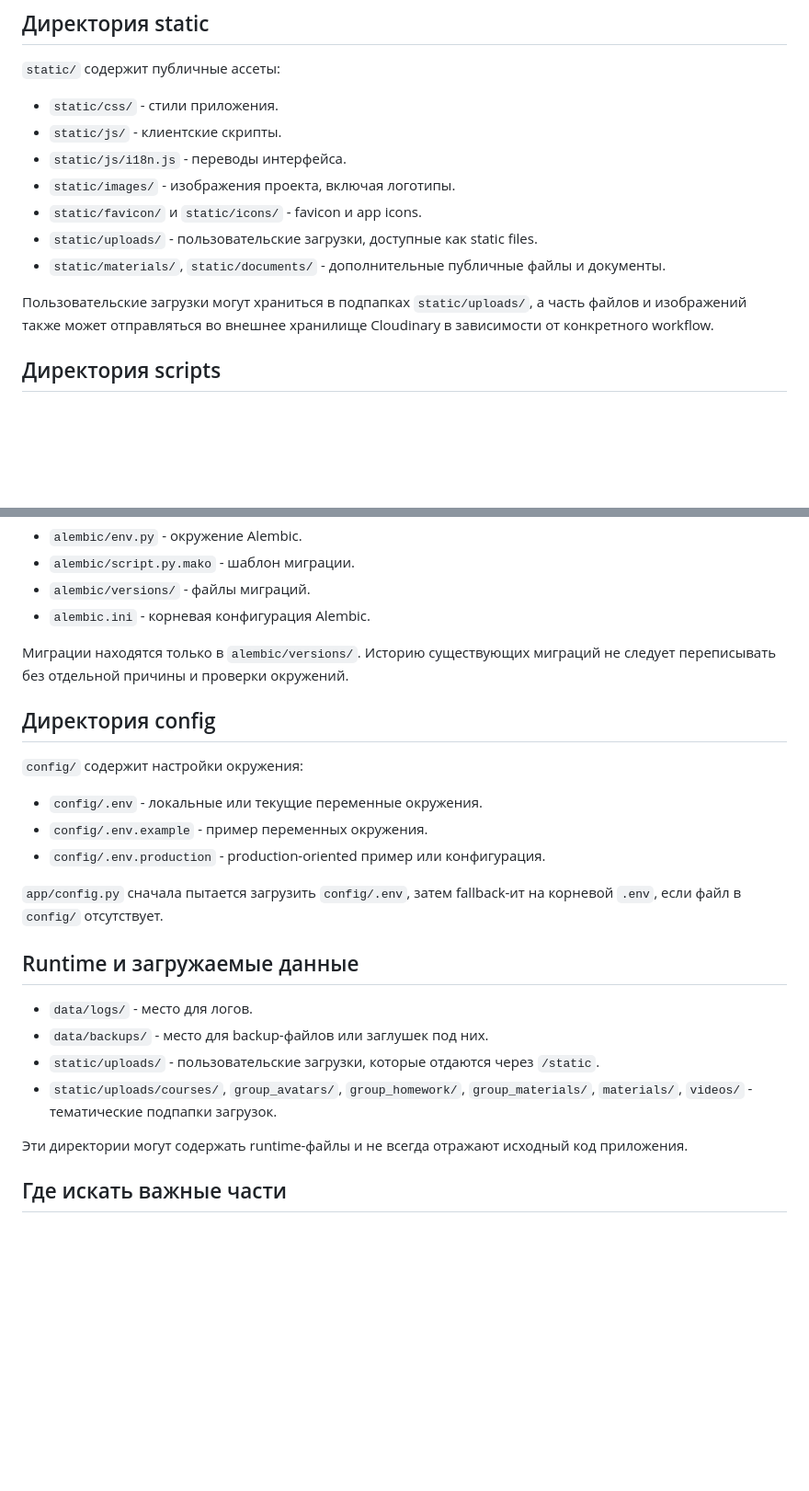
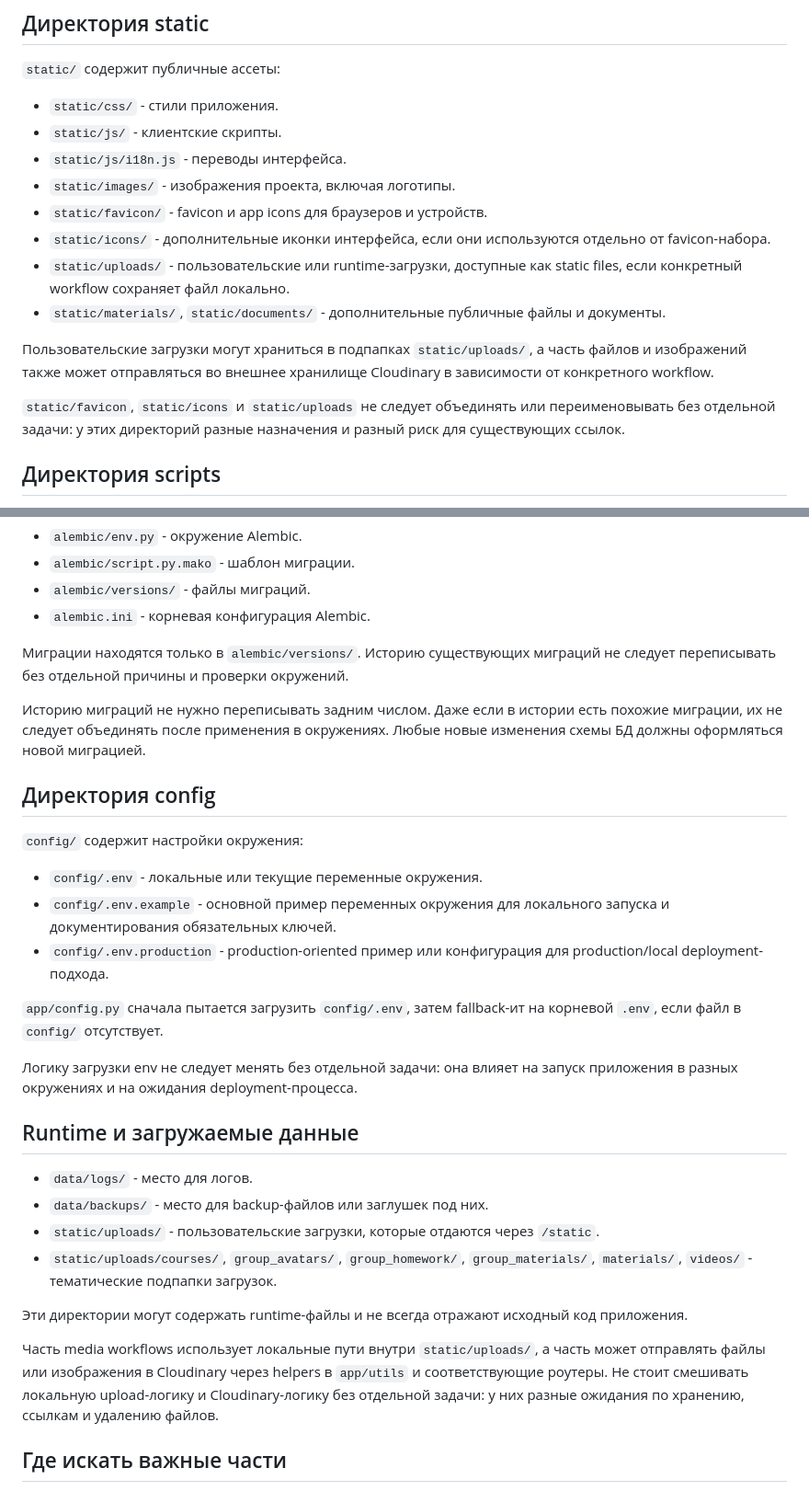
Before and after one commit to rmarufs/education-platform, a Markdown page: docs/architecture.md, 2 parts joined by grey strips. Shown at 92% size. Drawn GitHub-style; blank space fills up the shorter version.

Commit message:
Clarify architecture documentation boundaries

```diff
--- a/docs/architecture.md
+++ b/docs/architecture.md
@@ -172,14 +187,21 @@ workflow. При изменениях в них важно сначала опр
 - `static/js/` - клиентские скрипты.
 - `static/js/i18n.js` - переводы интерфейса.
 - `static/images/` - изображения проекта, включая логотипы.
-- `static/favicon/` и `static/icons/` - favicon и app icons.
-- `static/uploads/` - пользовательские загрузки, доступные как static files.
+- `static/favicon/` - favicon и app icons для браузеров и устройств.
+- `static/icons/` - дополнительные иконки интерфейса, если они используются
+  отдельно от favicon-набора.
+- `static/uploads/` - пользовательские или runtime-загрузки, доступные как
+  static files, если конкретный workflow сохраняет файл локально.
 - `static/materials/`, `static/documents/` - дополнительные публичные файлы и
   документы.
 
 Пользовательские загрузки могут храниться в подпапках `static/uploads/`, а часть
 файлов и изображений также может отправляться во внешнее хранилище Cloudinary в
 зависимости от конкретного workflow.
+
+`static/favicon`, `static/icons` и `static/uploads` не следует объединять или
+переименовывать без отдельной задачи: у этих директорий разные назначения и
+разный риск для существующих ссылок.
 
 ## Директория scripts
 
@@ -201,16 +223,25 @@ workflow. При изменениях в них важно сначала опр
 Миграции находятся только в `alembic/versions/`. Историю существующих миграций не
 следует переписывать без отдельной причины и проверки окружений.
 
+Историю миграций не нужно переписывать задним числом. Даже если в истории есть
+похожие миграции, их не следует объединять после применения в окружениях. Любые
+новые изменения схемы БД должны оформляться новой миграцией.
+
 ## Директория config
 
 `config/` содержит настройки окружения:
 
 - `config/.env` - локальные или текущие переменные окружения.
-- `config/.env.example` - пример переменных окружения.
-- `config/.env.production` - production-oriented пример или конфигурация.
+- `config/.env.example` - основной пример переменных окружения для локального
+  запуска и документирования обязательных ключей.
+- `config/.env.production` - production-oriented пример или конфигурация для
+  production/local deployment-подхода.
 
 `app/config.py` сначала пытается загрузить `config/.env`, затем fallback-ит на
 корневой `.env`, если файл в `config/` отсутствует.
+
+Логику загрузки env не следует менять без отдельной задачи: она влияет на запуск
+приложения в разных окружениях и на ожидания deployment-процесса.
 
 ## Runtime и загружаемые данные
 
@@ -223,6 +254,12 @@ workflow. При изменениях в них важно сначала опр
 
 Эти директории могут содержать runtime-файлы и не всегда отражают исходный код
 приложения.
+
+Часть media workflows использует локальные пути внутри `static/uploads/`, а часть
+может отправлять файлы или изображения в Cloudinary через helpers в `app/utils`
+и соответствующие роутеры. Не стоит смешивать локальную upload-логику и
+Cloudinary-логику без отдельной задачи: у них разные ожидания по хранению,
+ссылкам и удалению файлов.
 
 ## Где искать важные части
 
```
Also changed, not shown: other parts of docs/architecture.md (+21 -0 lines).
